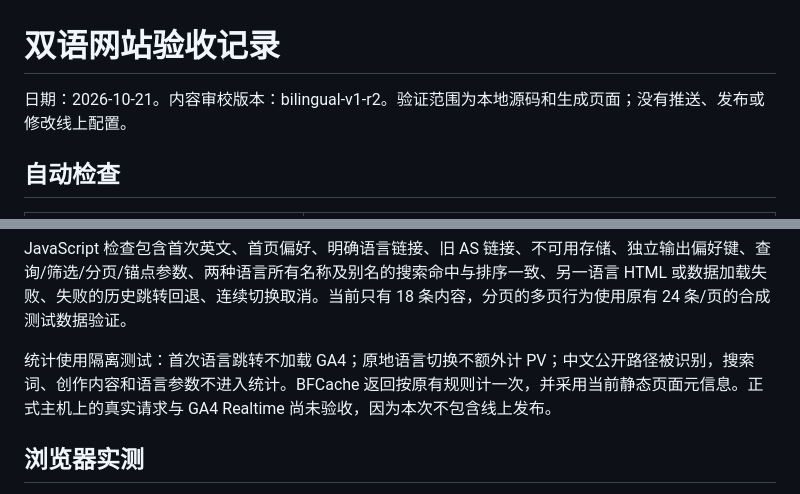
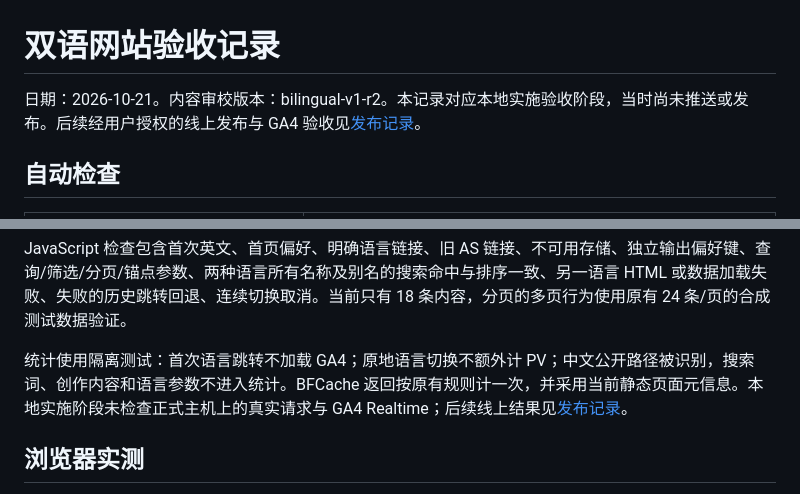
Before and after one commit to carbonshow/art-style-atlas, a Markdown page: docs/translation/verification.md, 2 parts joined by grey strips. Rendered like a GitHub page.

```diff
--- a/docs/translation/verification.md
+++ b/docs/translation/verification.md
@@ -1,6 +1,6 @@
 # 双语网站验收记录
 
-日期：2026-10-21。内容审校版本：bilingual-v1-r2。验证范围为本地源码和生成页面；没有推送、发布或修改线上配置。
+日期：2026-10-21。内容审校版本：bilingual-v1-r2。本记录对应本地实施验收阶段，当时尚未推送或发布。后续经用户授权的线上发布与 GA4 验收见[发布记录](deployment-2026-10-21.md)。
 
 ## 自动检查
 
@@ -17,7 +17,7 @@
 
 JavaScript 检查包含首次英文、首页偏好、明确语言链接、旧 AS 链接、不可用存储、独立输出偏好键、查询/筛选/分页/锚点参数、两种语言所有名称及别名的搜索命中与排序一致、另一语言 HTML 或数据加载失败、失败的历史跳转回退、连续切换取消。当前只有 18 条内容，分页的多页行为使用原有 24 条/页的合成测试数据验证。
 
-统计使用隔离测试：首次语言跳转不加载 GA4；原地语言切换不额外计 PV；中文公开路径被识别，搜索词、创作内容和语言参数不进入统计。BFCache 返回按原有规则计一次，并采用当前静态页面元信息。正式主机上的真实请求与 GA4 Realtime 尚未验收，因为本次不包含线上发布。
+统计使用隔离测试：首次语言跳转不加载 GA4；原地语言切换不额外计 PV；中文公开路径被识别，搜索词、创作内容和语言参数不进入统计。BFCache 返回按原有规则计一次，并采用当前静态页面元信息。本地实施阶段未检查正式主机上的真实请求与 GA4 Realtime；后续线上结果见[发布记录](deployment-2026-10-21.md)。
 
 ## 浏览器实测
 
```
Also changed, not shown: docs/translation/deployment-2026-10-21.md (added, +54 -0 lines).
